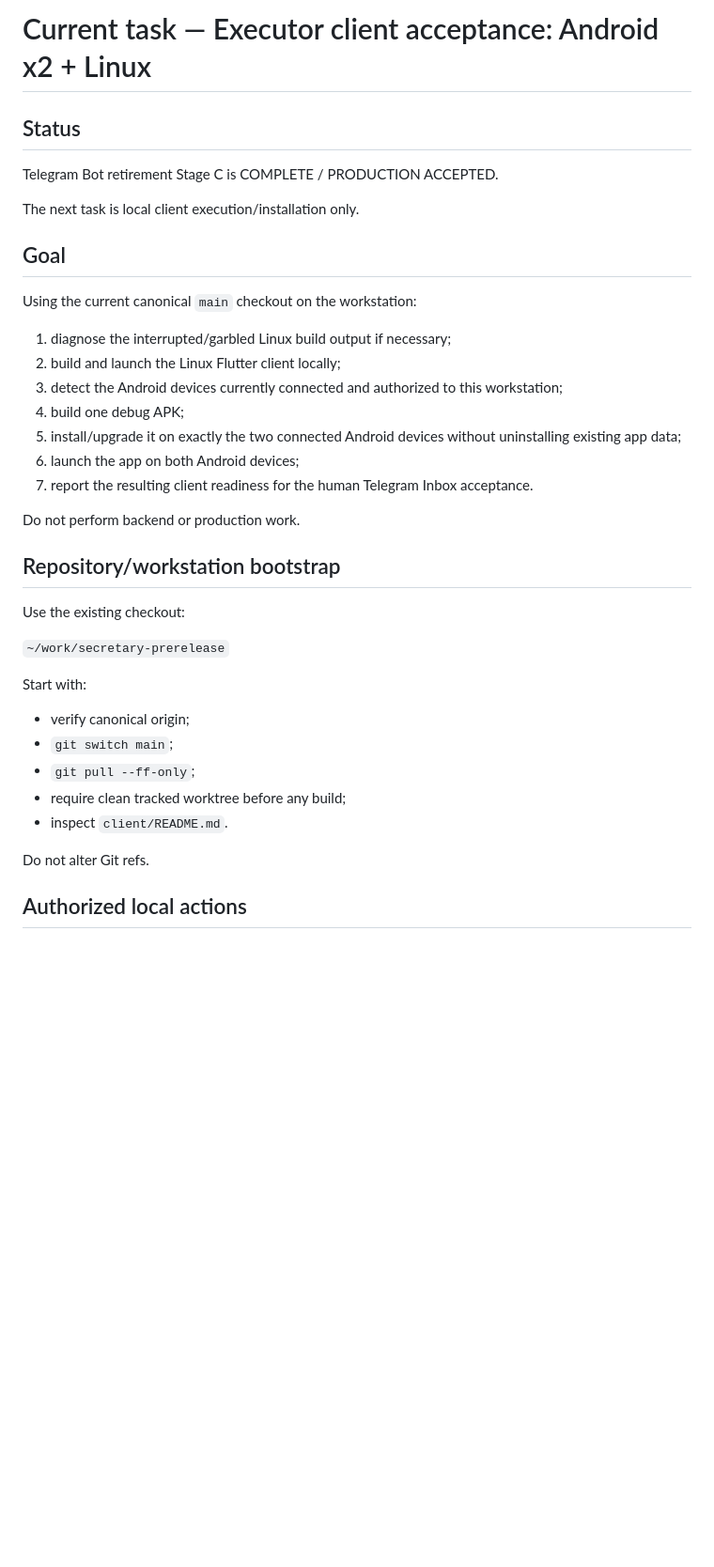
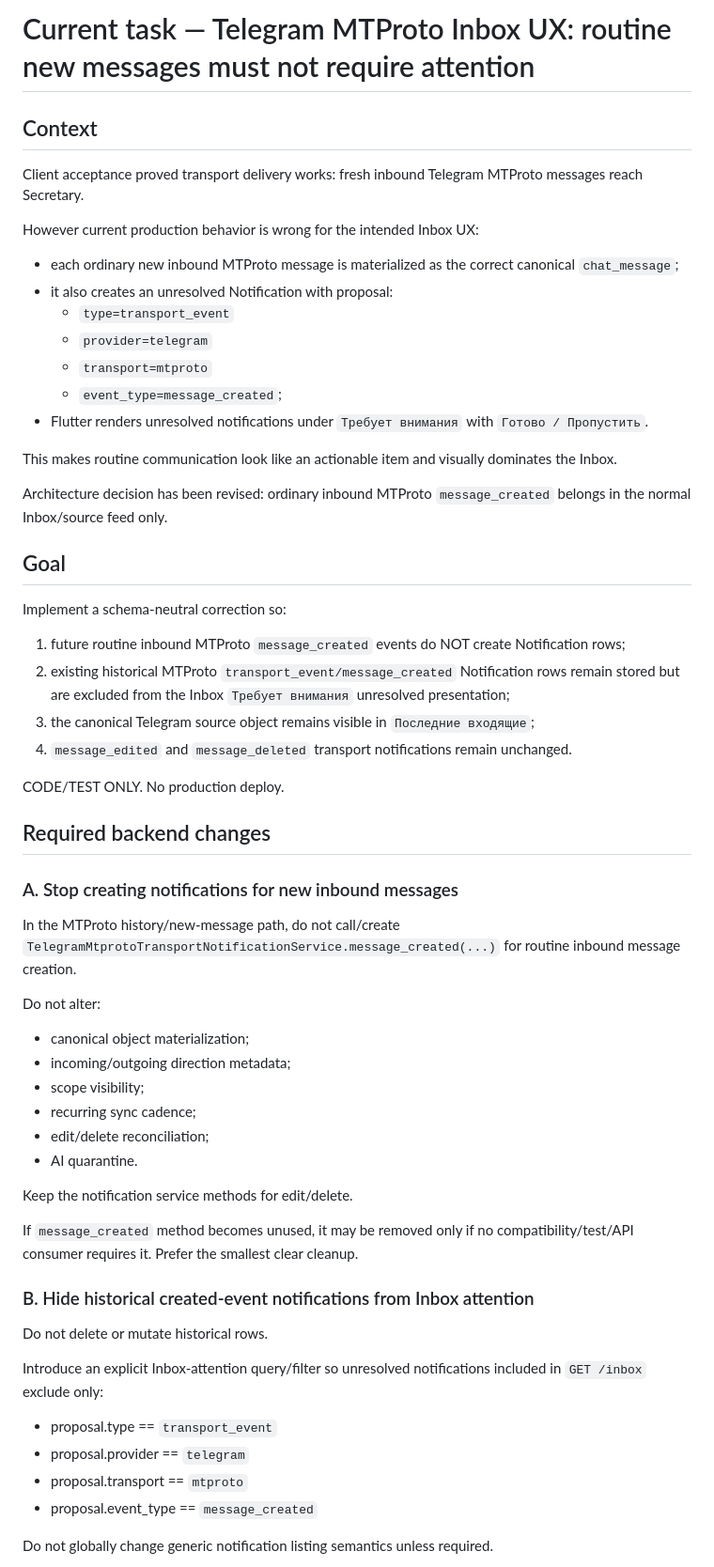
Before and after one commit to d-yacenko/secretary-prerelease, a Markdown page: CURRENT_TASK.md, the part around one of its changes. Shown at 94% size. Drawn GitHub-style; blank space fills up the shorter version.

```diff
--- a/CURRENT_TASK.md
+++ b/CURRENT_TASK.md
@@ -1,38 +1,64 @@
-# Current task — Executor client acceptance: Android x2 + Linux
+# Current task — Telegram MTProto Inbox UX: routine new messages must not require attention
 
-## Status
+## Context
 
-Telegram Bot retirement Stage C is COMPLETE / PRODUCTION ACCEPTED.
+Client acceptance proved transport delivery works: fresh inbound Telegram MTProto messages reach Secretary.
 
-The next task is local client execution/installation only.
+However current production behavior is wrong for the intended Inbox UX:
+- each ordinary new inbound MTProto message is materialized as the correct canonical `chat_message`;
+- it also creates an unresolved Notification with proposal:
+  - `type=transport_event`
+  - `provider=telegram`
+  - `transport=mtproto`
+  - `event_type=message_created`;
+- Flutter renders unresolved notifications under `Требует внимания` with `Готово / Пропустить`.
+
+This makes routine communication look like an actionable item and visually dominates the Inbox.
+
+Architecture decision has been revised:
+ordinary inbound MTProto `message_created` belongs in the normal Inbox/source feed only.
 
 ## Goal
 
-Using the current canonical `main` checkout on the workstation:
+Implement a schema-neutral correction so:
 
-1. diagnose the interrupted/garbled Linux build output if necessary;
-2. build and launch the Linux Flutter client locally;
-3. detect the Android devices currently connected and authorized to this workstation;
-4. build one debug APK;
-5. install/upgrade it on exactly the two connected Android devices without uninstalling existing app data;
-6. launch the app on both Android devices;
-7. report the resulting client readiness for the human Telegram Inbox acceptance.
+1. future routine inbound MTProto `message_created` events do NOT create Notification rows;
+2. existing historical MTProto `transport_event/message_created` Notification rows remain stored but are excluded from the Inbox `Требует внимания` unresolved presentation;
+3. the canonical Telegram source object remains visible in `Последние входящие`;
+4. `message_edited` and `message_deleted` transport notifications remain unchanged.
 
-Do not perform backend or production work.
+CODE/TEST ONLY. No production deploy.
 
-## Repository/workstation bootstrap
+## Required backend changes
 
-Use the existing checkout:
+### A. Stop creating notifications for new inbound messages
 
-`~/work/secretary-prerelease`
+In the MTProto history/new-message path, do not call/create
+`TelegramMtprotoTransportNotificationService.message_created(...)`
+for routine inbound message creation.
 
-Start with:
-- verify canonical origin;
-- `git switch main`;
-- `git pull --ff-only`;
-- require clean tracked worktree before any build;
-- inspect `client/README.md`.
+Do not alter:
+- canonical object materialization;
+- incoming/outgoing direction metadata;
+- scope visibility;
+- recurring sync cadence;
+- edit/delete reconciliation;
+- AI quarantine.
 
-Do not alter Git refs.
+Keep the notification service methods for edit/delete.
 
-## Authorized local actions
+If `message_created` method becomes unused, it may be removed only if no compatibility/test/API consumer requires it. Prefer the smallest clear cleanup.
+
+### B. Hide historical created-event notifications from Inbox attention
+
+Do not delete or mutate historical rows.
+
+Introduce an explicit Inbox-attention query/filter so unresolved notifications included in `GET /inbox` exclude only:
+
+- proposal.type == `transport_event`
+- proposal.provider == `telegram`
+- proposal.transport == `mtproto`
+- proposal.event_type == `message_created`
+
+Do not globally change generic notification listing semantics unless required.
+
```
Also changed, not shown: other parts of CURRENT_TASK.md (+75 -117 lines).
